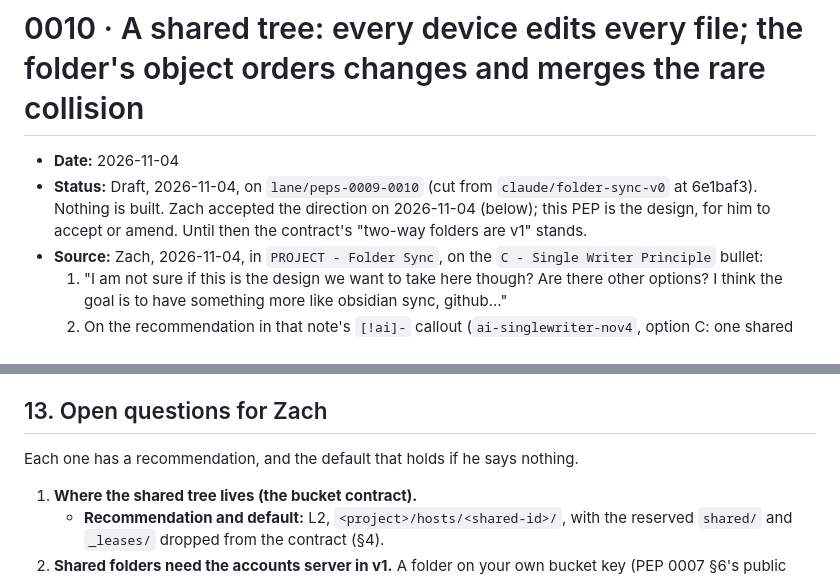
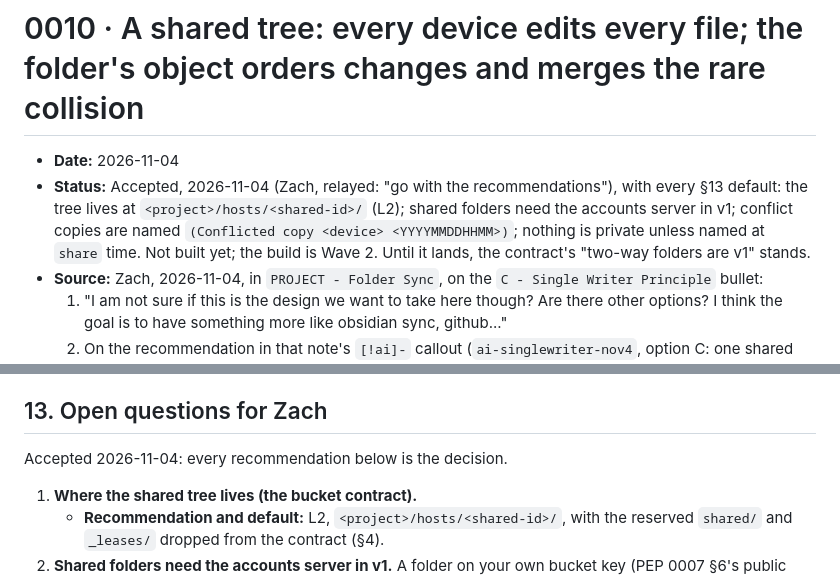
Before and after one commit to zacharyyamaoka/folder-sync, a Markdown page: docs/peps/0010-shared-tree.md, 2 parts joined by grey strips. Drawn GitHub-style.

Commit message:
PEP 0010 Accepted with the §13 defaults (shared tree at hosts/<shared-id>/)
Co-Authored-By: Claude Opus 5.5 <noreply@anthropic.com>

```diff
--- a/docs/peps/0010-shared-tree.md
+++ b/docs/peps/0010-shared-tree.md
@@ -1,9 +1,10 @@
 # 0010 · A shared tree: every device edits every file; the folder's object orders changes and merges the rare collision
 
 - **Date:** 2026-11-04
-- **Status:** Draft, 2026-11-04, on `lane/peps-0009-0010` (cut from `claude/folder-sync-v0` at 6e1baf3). Nothing is
-  built. Zach accepted the direction on 2026-11-04 (below); this PEP is the design, for him to accept or amend. Until
-  then the contract's "two-way folders are v1" stands.
+- **Status:** Accepted, 2026-11-04 (Zach, relayed: "go with the recommendations"), with every §13 default: the tree
+  lives at `<project>/hosts/<shared-id>/` (L2); shared folders need the accounts server in v1; conflict copies are
+  named `(Conflicted copy <device> <YYYYMMDDHHMM>)`; nothing is private unless named at `share` time. Not built yet;
+  the build is Wave 2. Until it lands, the contract's "two-way folders are v1" stands.
 - **Source:** Zach, 2026-11-04, in `PROJECT - Folder Sync`, on the `C - Single Writer Principle` bullet:
   1. "I am not sure if this is the design we want to take here though? Are there other options? I think the goal is
      to have something more like obsidian sync, github..."
@@ -385,7 +386,7 @@ conflict copy or history. 0 lost versions. The shared cases:
 
 ## 13. Open questions for Zach
 
-Each one has a recommendation, and the default that holds if he says nothing.
+Accepted 2026-11-04: every recommendation below is the decision.
 
 1. **Where the shared tree lives (the bucket contract).**
    - **Recommendation and default:** L2, `<project>/hosts/<shared-id>/`, with the reserved `shared/` and `_leases/`
```
